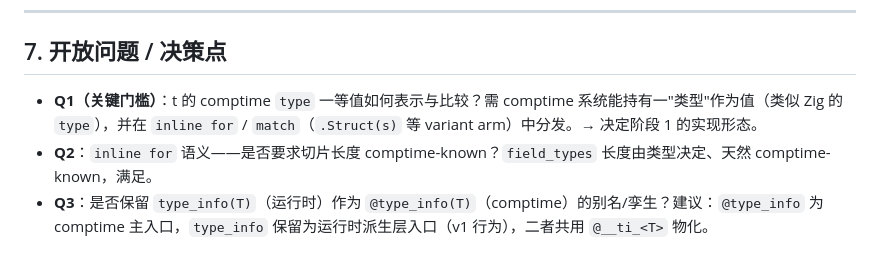
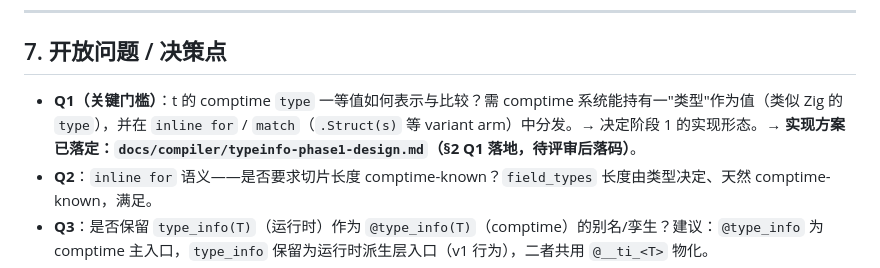
Before and after one commit to tlangroup/t, a Markdown page: docs/compiler/typeinfo-design.md, the part around the change. Rendered like a GitHub page.

```diff
--- a/docs/compiler/typeinfo-design.md
+++ b/docs/compiler/typeinfo-design.md
@@ -342,7 +342,7 @@ scrutinee 变量的登记类型退化为裸 `ptr`（丢掉 `ptr<%TypeInfo>` 内
 
 ## 7. 开放问题 / 决策点
 
-- **Q1（关键门槛）**：t 的 comptime `type` 一等值如何表示与比较？需 comptime 系统能持有一"类型"作为值（类似 Zig 的 `type`），并在 `inline for` / `match`（`.Struct(s)` 等 variant arm）中分发。→ 决定阶段 1 的实现形态。
+- **Q1（关键门槛）**：t 的 comptime `type` 一等值如何表示与比较？需 comptime 系统能持有一"类型"作为值（类似 Zig 的 `type`），并在 `inline for` / `match`（`.Struct(s)` 等 variant arm）中分发。→ 决定阶段 1 的实现形态。**→ 实现方案已落定：`docs/compiler/typeinfo-phase1-design.md`（§2 Q1 落地，待评审后落码）**。
 - **Q2**：`inline for` 语义——是否要求切片长度 comptime-known？`field_types` 长度由类型决定、天然 comptime-known，满足。
 - **Q3**：是否保留 `type_info(T)`（运行时）作为 `@type_info(T)`（comptime）的别名/孪生？建议：`@type_info` 为 comptime 主入口，`type_info` 保留为运行时派生层入口（v1 行为），二者共用 `@__ti_<T>` 物化。
 - **Q4**：是否扩展 `type_info` 到 enum / union / slice 聚合？→ v2+，不在本次（诊断 `T-CDE-E910 "type_info supports struct only (codegen)"` 保留）。
```
Also changed, not shown: docs/compiler/typeinfo-phase1-design.md (added, +169 -0 lines).
